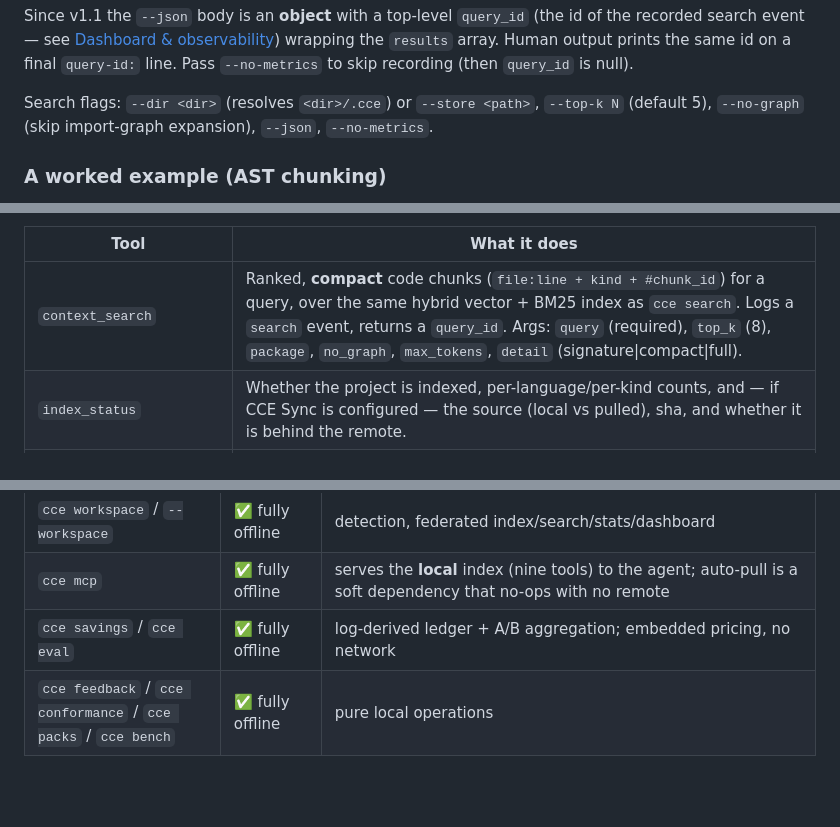
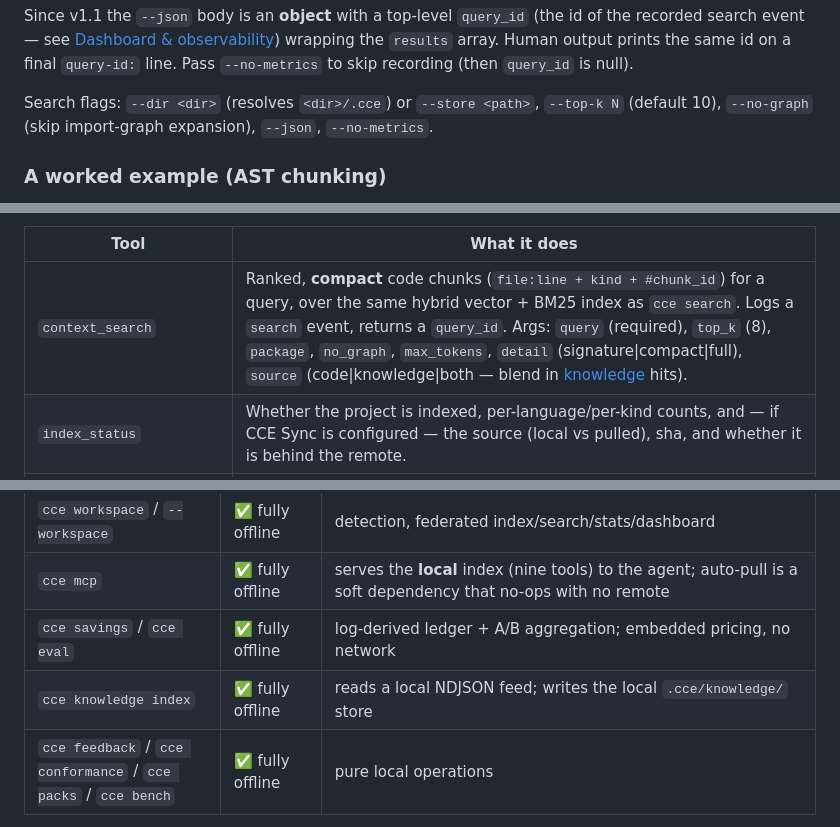
Before and after one commit to Davidslv/cce-rust, a Markdown page: README.md, 3 parts joined by grey strips. Rendered like a GitHub page; blank space fills up the shorter version.

```diff
--- a/README.md
+++ b/README.md
@@ -242,7 +254,7 @@ wrapping the `results` array. Human output prints the same id on a final
 `query-id:` line. Pass `--no-metrics` to skip recording (then `query_id` is null).
 
 Search flags: `--dir <dir>` (resolves `<dir>/.cce`) or `--store <path>`,
-`--top-k N` (default 5), `--no-graph` (skip import-graph expansion), `--json`,
+`--top-k N` (default 10), `--no-graph` (skip import-graph expansion), `--json`,
 `--no-metrics`.
 
 ### A worked example (AST chunking)
@@ -586,7 +598,7 @@ widen**: `context_search` returns **compact** chunks by default (each with a
 
 | Tool | What it does |
 |---|---|
-| `context_search` | Ranked, **compact** code chunks (`file:line + kind + #chunk_id`) for a query, over the same hybrid vector + BM25 index as `cce search`. Logs a `search` event, returns a `query_id`. Args: `query` (required), `top_k` (8), `package`, `no_graph`, `max_tokens`, `detail` (signature\|compact\|full). |
+| `context_search` | Ranked, **compact** code chunks (`file:line + kind + #chunk_id`) for a query, over the same hybrid vector + BM25 index as `cce search`. Logs a `search` event, returns a `query_id`. Args: `query` (required), `top_k` (8), `package`, `no_graph`, `max_tokens`, `detail` (signature\|compact\|full), `source` (code\|knowledge\|both — blend in [knowledge](docs/knowledge.md) hits). |
 | `index_status` | Whether the project is indexed, per-language/per-kind counts, and — if CCE Sync is configured — the source (local vs pulled), sha, and whether it is behind the remote. |
 | `record_feedback` | Rate a prior result (`query_id`, `helpful`, optional `note`); appends a `feedback` event so the dashboard's quality signal reflects agent use. |
 | `expand_chunk` | Read the **full** body / file / neighbours of a returned chunk by `chunk_id` (`scope`: body\|file\|neighbors). `body` recovers the exact full bytes. |
@@ -681,6 +716,7 @@ real offline cold-start run in [`docs/VERIFIED.md`](docs/VERIFIED.md):
 | `cce workspace` / `--workspace` | ✅ fully offline | detection, federated index/search/stats/dashboard |
 | `cce mcp` | ✅ fully offline | serves the **local** index (nine tools) to the agent; auto-pull is a soft dependency that no-ops with no remote |
 | `cce savings` / `cce eval` | ✅ fully offline | log-derived ledger + A/B aggregation; embedded pricing, no network |
+| `cce knowledge index` | ✅ fully offline | reads a local NDJSON feed; writes the local `.cce/knowledge/` store |
 | `cce feedback` / `cce conformance` / `cce packs` / `cce bench` | ✅ fully offline | pure local operations |
 
 The **only** things that ever touch the network are, explicitly:
```
Also changed, not shown: other parts of README.md (+44 -4 lines).
